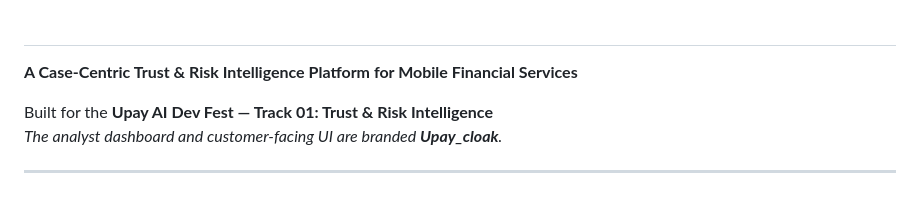
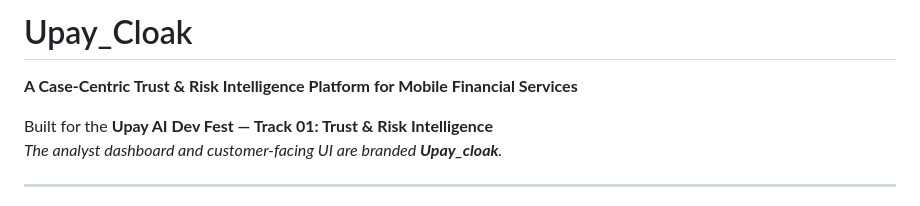
Before and after one commit to Pro-seka/Upay_Cloak, a Markdown page: README.md, the part around the change. Rendered like a GitHub page.

Commit message:
Update project name in README

```diff
--- a/README.md
+++ b/README.md
@@ -1,4 +1,4 @@
-#
+# Upay_Cloak
 **A Case-Centric Trust & Risk Intelligence Platform for Mobile Financial Services**
 
 Built for the **Upay AI Dev Fest — Track 01: Trust & Risk Intelligence**
```
